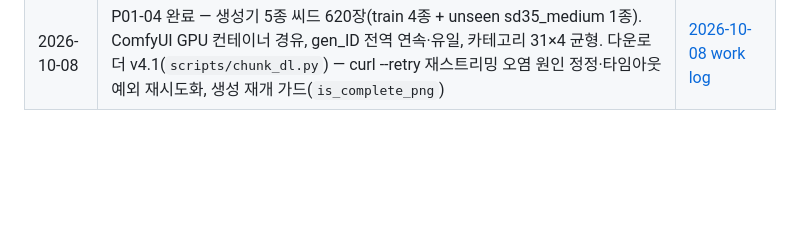
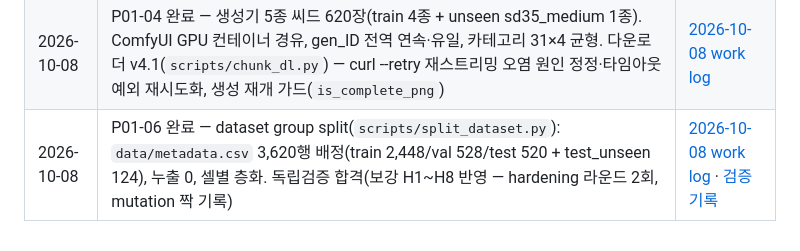
Before and after one commit to entangelk/Tracepecter, a Markdown page: CHANGELOG.md, the part around the change. Drawn GitHub-style; blank space fills up the shorter version.

Commit message:
docs: P01-06 H8 라운드 기록 + CHANGELOG P01-06 완료 행
Co-Authored-By: Claude Code <noreply@anthropic.com>

```diff
--- a/CHANGELOG.md
+++ b/CHANGELOG.md
@@ -20,3 +20,4 @@
 | 2026-10-07 | P01-07 선행 — REAL 3,000장(750×4) 확장 + look_group 100%(근사중복 55클러스터). `build_metadata.py` setdefault 함정 수정(zip 경로당 1회 open 보장 + 가드) | [2026-10-07 work log](docs/daily_logs/2026-10-07/work_log.md) |
 | 2026-10-08 | 전원 단절 사고(00:00 KST, Kernel-Power 41) 복구 — 다운로더 v3를 세션 로그에서 복원해 `scripts/chunk_dl.py`로 보관(/tmp 유실 대응), 세션 4 미기록분(v3 교체 경위) 소급 기록 | [2026-10-08 work log](docs/daily_logs/2026-10-08/work_log.md) |
 | 2026-10-08 | P01-04 완료 — 생성기 5종 씨드 620장(train 4종 + unseen sd35_medium 1종). ComfyUI GPU 컨테이너 경유, gen_ID 전역 연속·유일, 카테고리 31×4 균형. 다운로더 v4.1(`scripts/chunk_dl.py`) — curl --retry 재스트리밍 오염 원인 정정·타임아웃 예외 재시도화, 생성 재개 가드(`is_complete_png`) | [2026-10-08 work log](docs/daily_logs/2026-10-08/work_log.md) |
+| 2026-10-08 | P01-06 완료 — dataset group split(`scripts/split_dataset.py`): `data/metadata.csv` 3,620행 배정(train 2,448/val 528/test 520 + test_unseen 124), 누출 0, 셀별 층화. 독립검증 합격(보강 H1~H8 반영 — hardening 라운드 2회, mutation 짝 기록) | [2026-10-08 work log](docs/daily_logs/2026-10-08/work_log.md) · [검증 기록](docs/verifications/2026-10-08/p01_06_split.md) |
```
Also changed, not shown: 1 other file.
